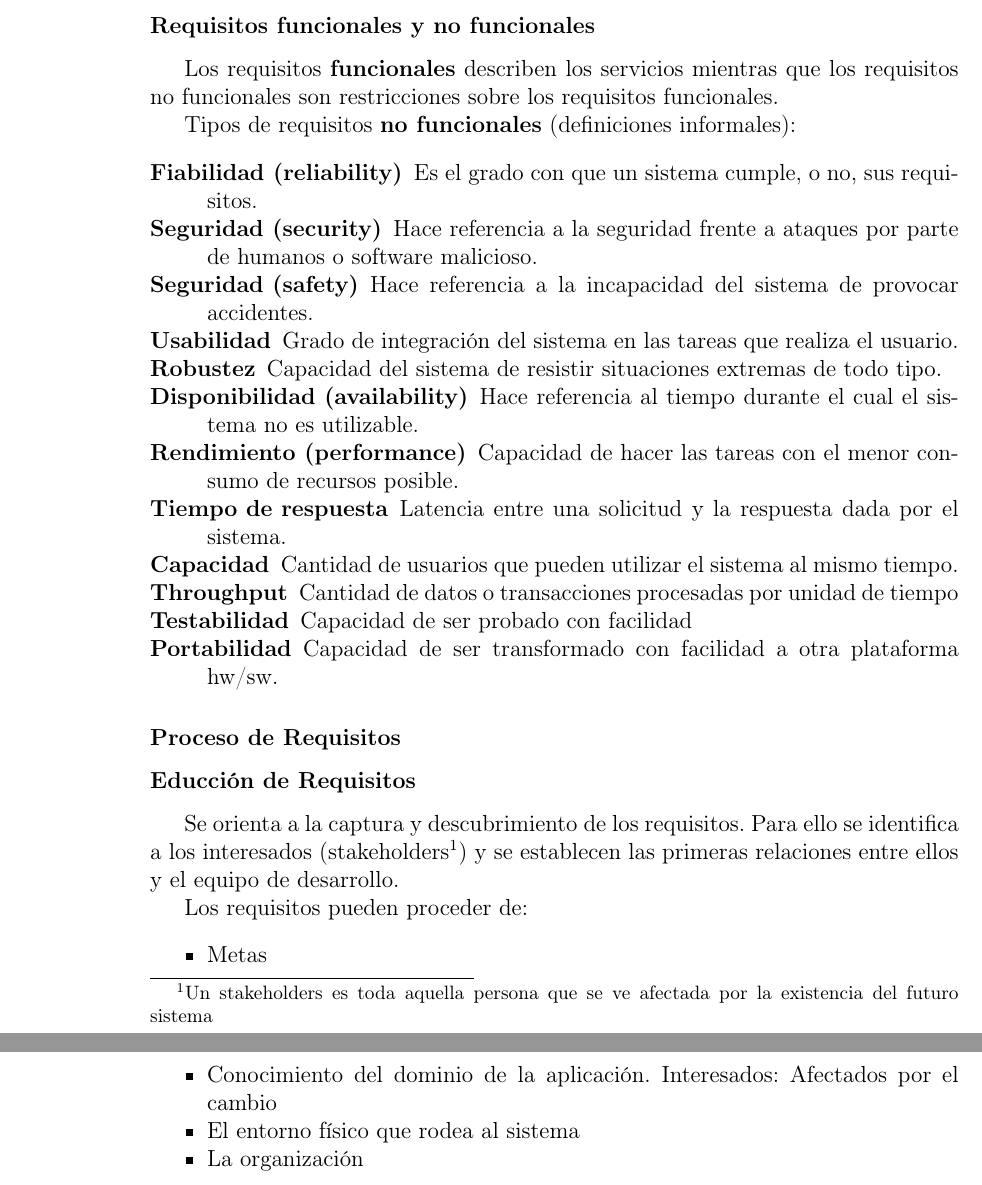
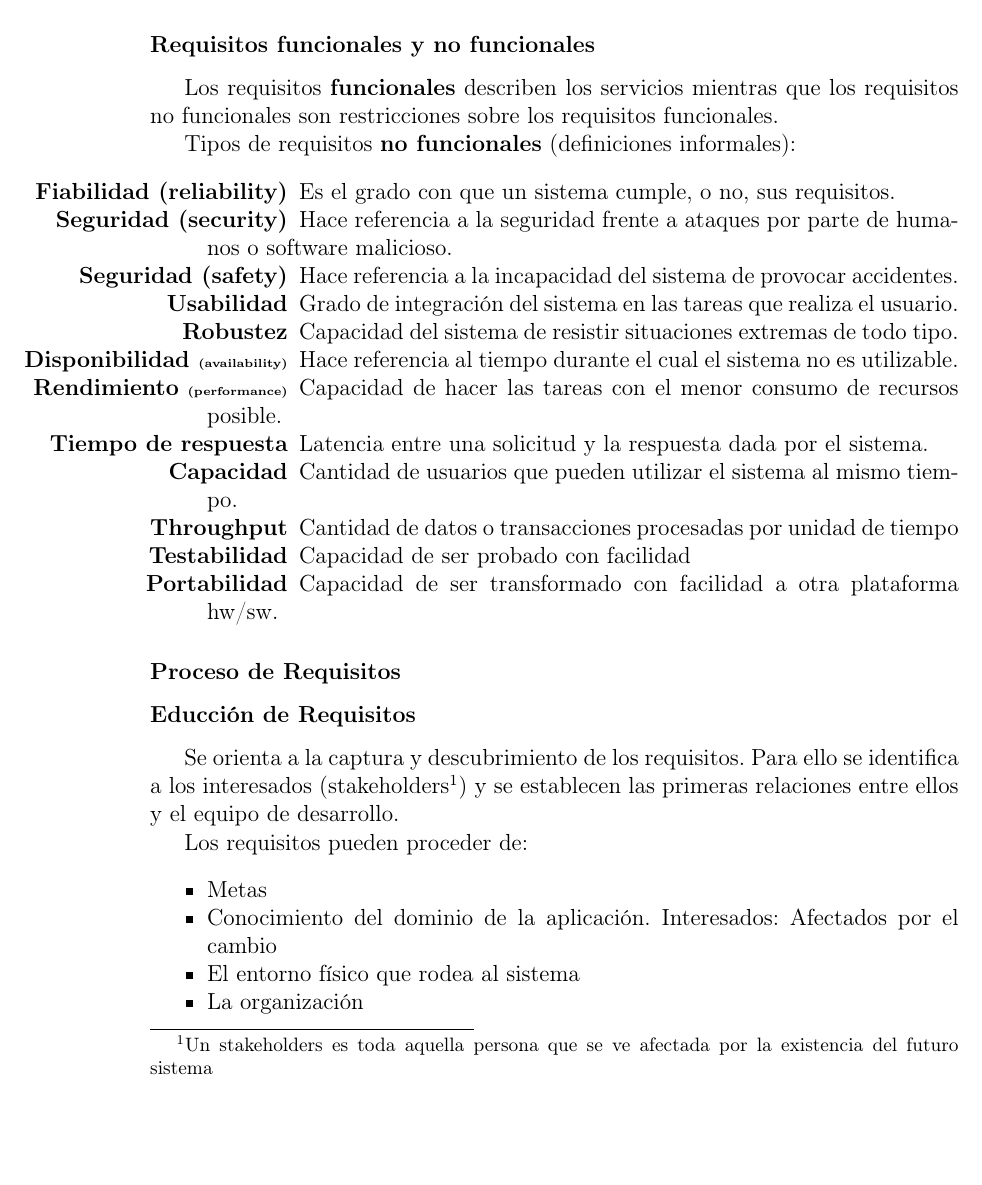
Before and after one commit to ignaciobll/IngenieriaDelSoftware1, a LaTeX document (IS1apuntes.tex, which reads requisitos.tex): two parts of pages 10 and 11 of 51 before the commit and part of page 10 of 51 after it, the two joined at a grey line, cut so that both start at the same text, the shorter picture padded with empty space. Compiled offline with pdfLaTeX.

Commit message:
Ajuste de margenes

```diff
--- a/requisitos.tex
+++ b/requisitos.tex
@@ -50,14 +50,14 @@ requisitos no funcionales son restricciones sobre los requisitos
 funcionales.
 
 Tipos de requisitos \textbf{no funcionales} (definiciones informales):
-\begin{description}[noitemsep]
+\begin{description}[noitemsep, align=right, labelwidth=2.5cm]
 \item [Fiabilidad (reliability)] Es el grado con que un sistema cumple, o no, sus requisitos.
 \item [Seguridad (security)] Hace referencia a la seguridad frente a ataques por parte de humanos o software malicioso.
 \item [Seguridad (safety)] Hace referencia a la incapacidad del sistema de provocar accidentes.
 \item [Usabilidad] Grado de integración del sistema en las tareas que realiza el usuario.
 \item [Robustez] Capacidad del sistema de resistir situaciones extremas de todo tipo.
-\item [Disponibilidad (availability)] Hace referencia al tiempo durante el cual el sistema no es utilizable.
-\item [Rendimiento (performance)] Capacidad de hacer las tareas con el menor consumo de recursos posible.
+\item [Disponibilidad {\tiny (availability)}] Hace referencia al tiempo durante el cual el sistema no es utilizable.
+\item [Rendimiento {\tiny (performance)}] Capacidad de hacer las tareas con el menor consumo de recursos posible.
 \item [Tiempo de respuesta] Latencia entre una solicitud y la respuesta dada por el sistema.
 \item [Capacidad] Cantidad de usuarios que pueden utilizar el sistema al mismo tiempo.
 \item [Throughput] Cantidad de datos o transacciones procesadas por unidad de tiempo
```
Also changed, not shown: IS1apuntes.pdf.
